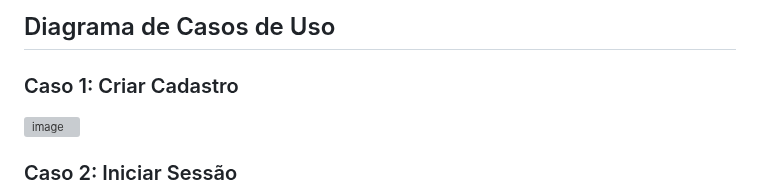
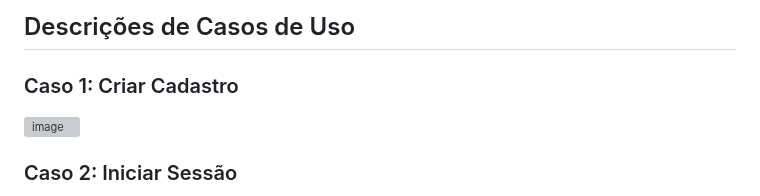
Before and after one commit to Projeto-e-Construcao-de-Sistemas-2023-1/G3---Worklink, a Markdown page: README.md, the part around one of its changes. GitHub-like rendering; grey boxes are pictures that could not be loaded.

```diff
--- a/README.md
+++ b/README.md
@@ -36,5 +36,5 @@ O feed geral também conta com filtros, para ajudar os desenvolvedores a encontr
 
-## Diagrama de Casos de Uso
+## Descrições de Casos de Uso
 
 ### Caso 1: Criar Cadastro
 
```
Also changed, not shown: other parts of README.md (+1 -1 lines).
